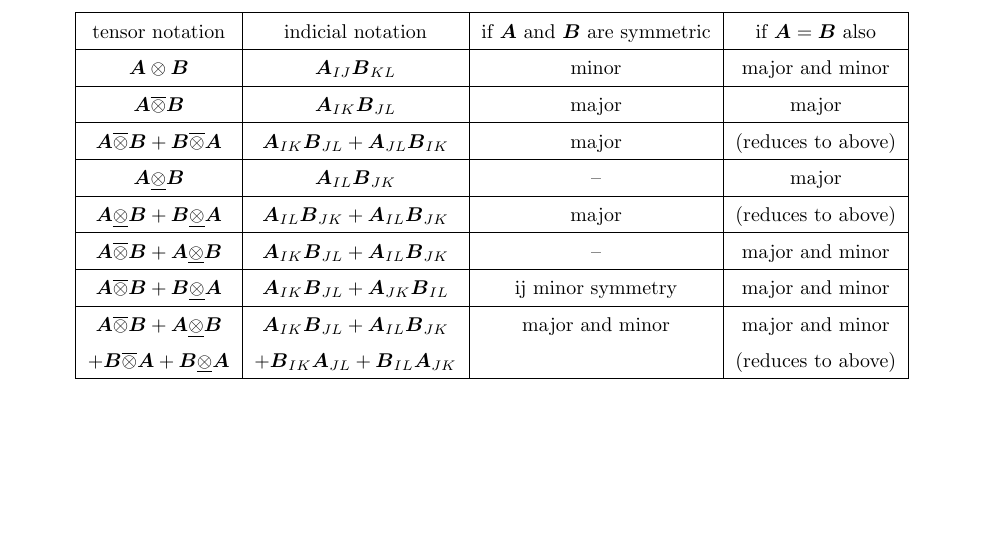
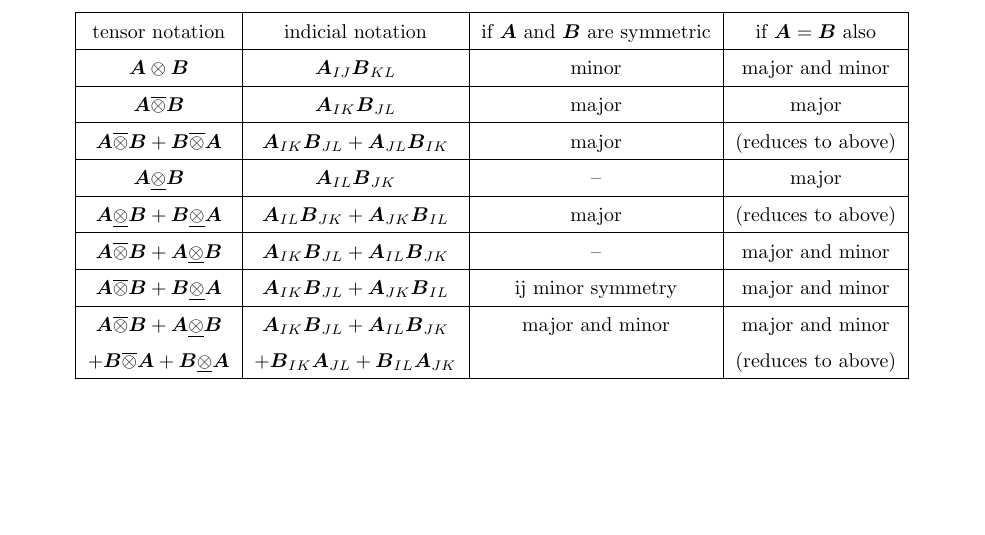
Before and after one commit to mholla/hitchhikers-guide-to-abaqus, a LaTeX thesis (documentation.tex): part of page 46 of 56, cut so that both start at the same text. Compiled offline with pdfLaTeX.

Commit message:
fix typos (e superscripts and one symmetry equation)

```diff
--- a/documentation.tex
+++ b/documentation.tex
@@ -2779,7 +2779,7 @@ $\ten{A} \overline{\otimes} \ten{B} + \ten{B} \overline{\otimes} \ten{A}$ & $\te
 \\ \hline
 $\ten{A} \underline{\otimes} \ten{B}$ & $\ten{A}_{IL} \ten{B}_{JK}$ & -- & major
 \\ \hline
-$\ten{A} \underline{\otimes} \ten{B} + \ten{B} \underline{\otimes} \ten{A}$ & $\ten{A}_{IL} \ten{B}_{JK} + \ten{A}_{IL} \ten{B}_{JK}$ & major & (reduces to above)
+$\ten{A} \underline{\otimes} \ten{B} + \ten{B} \underline{\otimes} \ten{A}$ & $\ten{A}_{IL} \ten{B}_{JK} + \ten{A}_{JK} \ten{B}_{IL}$ & major & (reduces to above)
 \\ \hline
 $\ten{A} \overline{\otimes} \ten{B} + \ten{A} \underline{\otimes} \ten{B}$ & $\ten{A}_{IK} \ten{B}_{JL} + \ten{A}_{IL} \ten{B}_{JK}$ & -- & major and minor
 \\ \hline
```
Also changed, not shown: documentation.tex (2 more changed lines).
